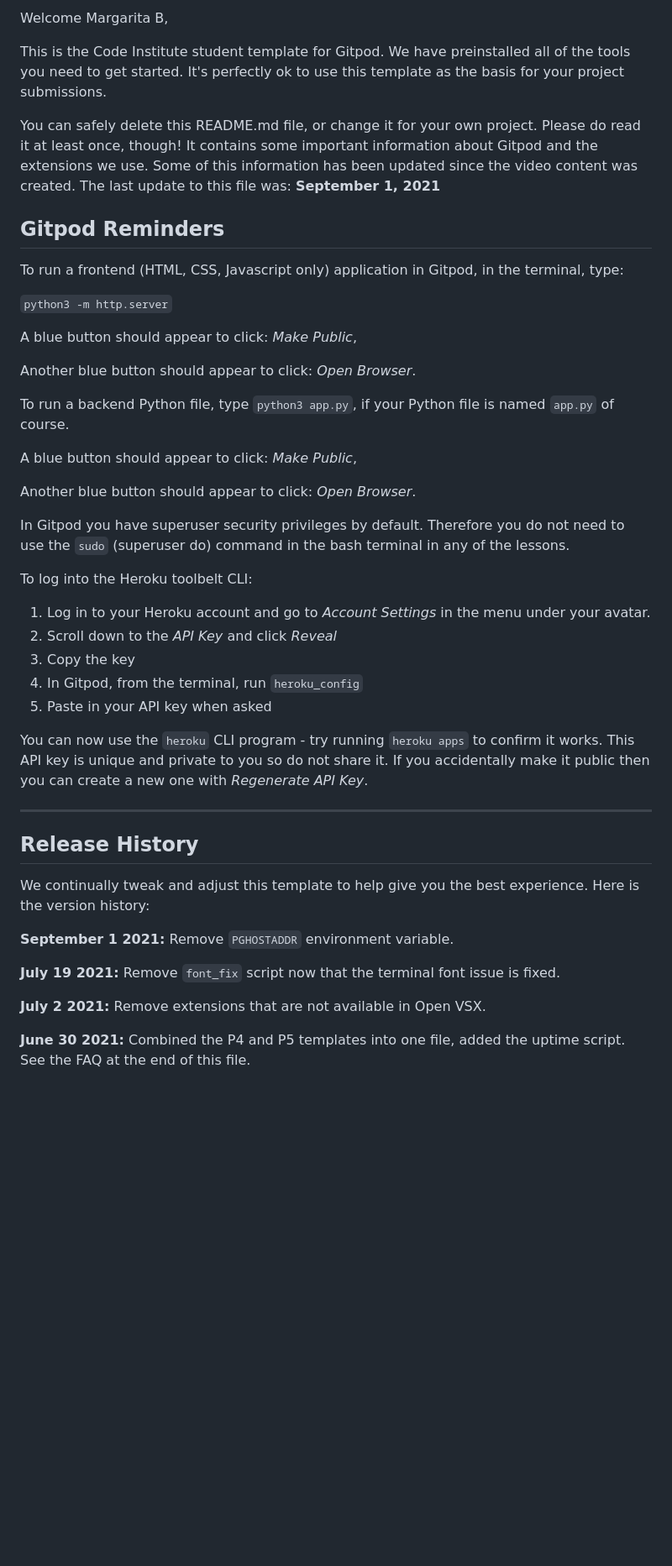
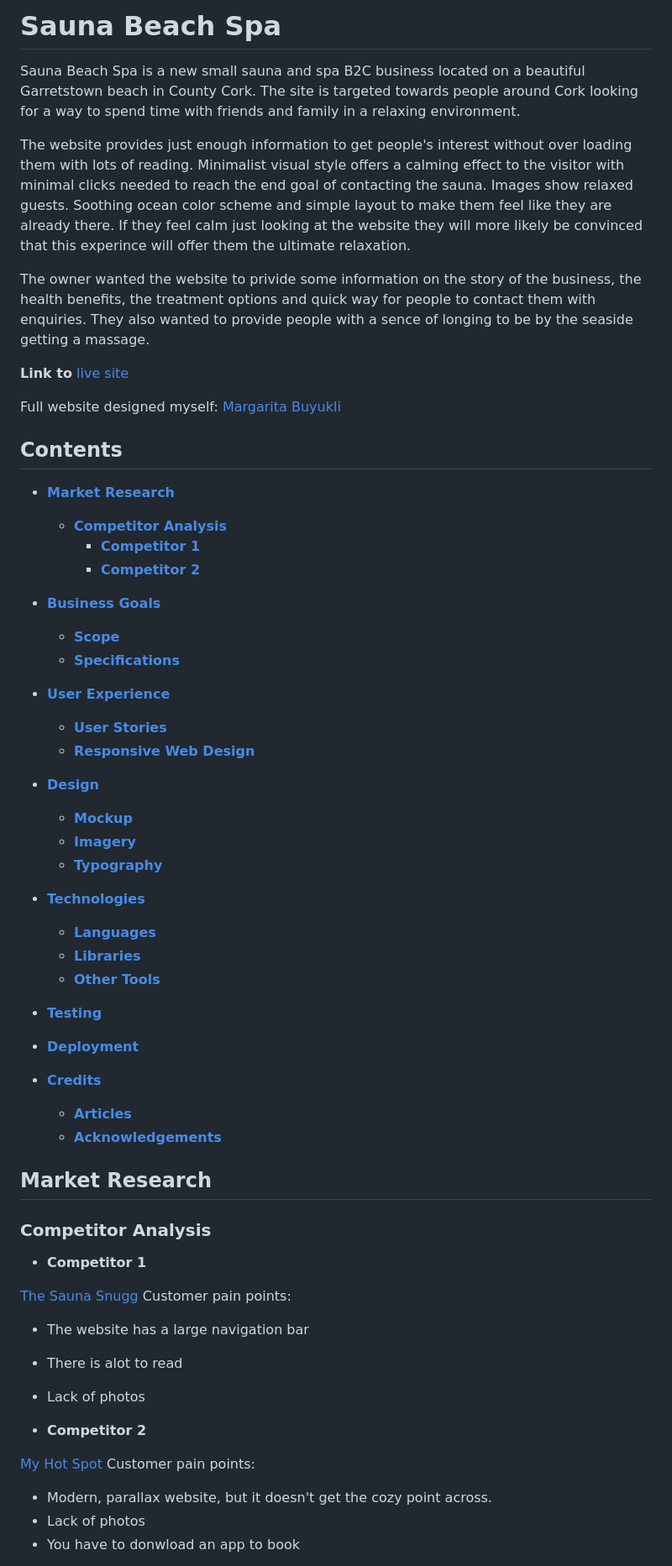
Before and after one commit to Mags07/Manual_Handling_Quiz, a Markdown page: README.md, the part around the change printed below. Shown: that part at 84% size. Drawn GitHub-style; blank space fills up the shorter version.

Commit message:
README layout set up

```diff
--- a/README.md
+++ b/README.md
@@ -2,49 +2,69 @@
 
-Welcome Margarita B,
+# Sauna Beach Spa
 
-This is the Code Institute student template for Gitpod. We have preinstalled all of the tools you need to get started. It's perfectly ok to use this template as the basis for your project submissions.
+Sauna Beach Spa is a new small sauna and spa B2C business located on a beautiful Garretstown beach in County Cork. The site is targeted towards people around Cork looking for a way to spend time with friends and family in a relaxing environment.
 
-You can safely delete this README.md file, or change it for your own project. Please do read it at least once, though! It contains some important information about Gitpod and the extensions we use. Some of this information has been updated since the video content was created. The last update to this file was: **September 1, 2021**
+The website provides just enough information to get people's interest without over loading them with lots of reading. Minimalist visual style offers a calming effect to the visitor with minimal clicks needed to reach the end goal of contacting the sauna. Images show relaxed guests. Soothing ocean color scheme and simple layout to make them feel like they are already there. If they feel calm just looking at the website they will more likely be convinced that this experince will offer them the ultimate relaxation.
 
-## Gitpod Reminders
+The owner wanted the website to privide some information on the story of the business, the health benefits, the treatment options and quick way for people to contact them with enquiries. They also wanted to provide people with a sence of longing to be by the seaside getting a massage.
 
-To run a frontend (HTML, CSS, Javascript only) application in Gitpod, in the terminal, type:
+**Link to** [live site](https://mags07.github.io/Sauna-Beach-Spa/)
 
-`python3 -m http.server`
+Full website designed myself: [Margarita Buyukli](https://www.linkedin.com/in/margarita-buyukli-b16477a6/)
 
-A blue button should appear to click: _Make Public_,
+## Contents
+- [**Market Research**](#market-research)
+  - [**Competitor Analysis**](#competitor-analysis)
+    - [**Competitor 1**](#competitor-1)
+    - [**Competitor 2**](#competitor-2)
 
-Another blue button should appear to click: _Open Browser_.
+- [**Business Goals**](#business-goals)
+  - [**Scope**](#scope)
+  - [**Specifications**](#specifications)
 
-To run a backend Python file, type `python3 app.py`, if your Python file is named `app.py` of course.
+- [**User Experience**](#user-experience)
+  - [**User Stories**](#user-stories)
+  - [**Responsive Web Design**](#responsive-web-design)
 
-A blue button should appear to click: _Make Public_,
+- [**Design**](#design)
+  - [**Mockup**](#mockup)
+  - [**Imagery**](#imagery)
+  - [**Typography**](#typography)
 
-Another blue button should appear to click: _Open Browser_.
+- [**Technologies**](#technologies)
+  - [**Languages**](#languages)
+  - [**Libraries**](#libraries)
+  - [**Other Tools**](#other-tools)
 
-In Gitpod you have superuser security privileges by default. Therefore you do not need to use the `sudo` (superuser do) command in the bash terminal in any of the lessons.
+- [**Testing**](#testing)
 
-To log into the Heroku toolbelt CLI:
+- [**Deployment**](#deployment)
 
-1. Log in to your Heroku account and go to *Account Settings* in the menu under your avatar.
-2. Scroll down to the *API Key* and click *Reveal*
-3. Copy the key
-4. In Gitpod, from the terminal, run `heroku_config`
-5. Paste in your API key when asked
+- [**Credits**](#credits)
+  - [**Articles**](#articles)
+  - [**Acknowledgements**](#acknowledgements)
 
-You can now use the `heroku` CLI program - try running `heroku apps` to confirm it works. This API key is unique and private to you so do not share it. If you accidentally make it public then you can create a new one with _Regenerate API Key_.
 
-------
 
-## Release History
+## Market Research
 
-We continually tweak and adjust this template to help give you the best experience. Here is the version history:
+### Competitor Analysis
 
-**September 1 2021:** Remove `PGHOSTADDR` environment variable.
+- __Competitor 1__
 
-**July 19 2021:** Remove `font_fix` script now that the terminal font issue is fixed.
+[The Sauna Snugg](https://www.thesaunasnugg.com/book-now)
+Customer pain points:
+- The website has a large navigation bar
+- There is alot to read
+- Lack of photos
 
-**July 2 2021:** Remove extensions that are not available in Open VSX.
+- __Competitor 2__
 
-**June 30 2021:** Combined the P4 and P5 templates into one file, added the uptime script. See the FAQ at the end of this file.
+[My Hot Spot](https://www.myhotspot.ie/)
+Customer pain points:
+- Modern, parallax website, but it doesn't get the cozy point across.
+- Lack of photos
+- You have to donwload an app to book
+<br>
+<br>
 
```
Also changed, not shown: other parts of README.md (+159 -33 lines).
